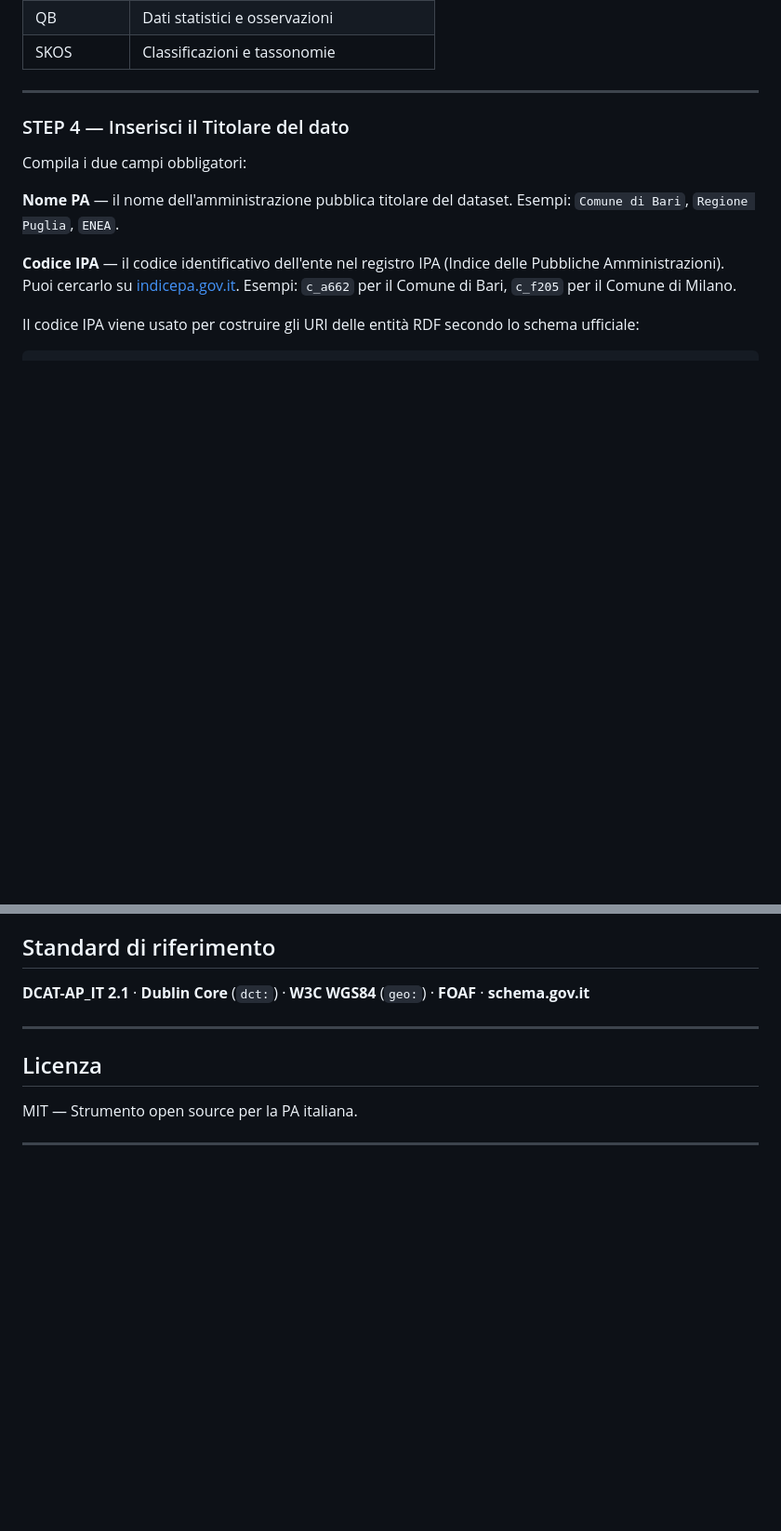
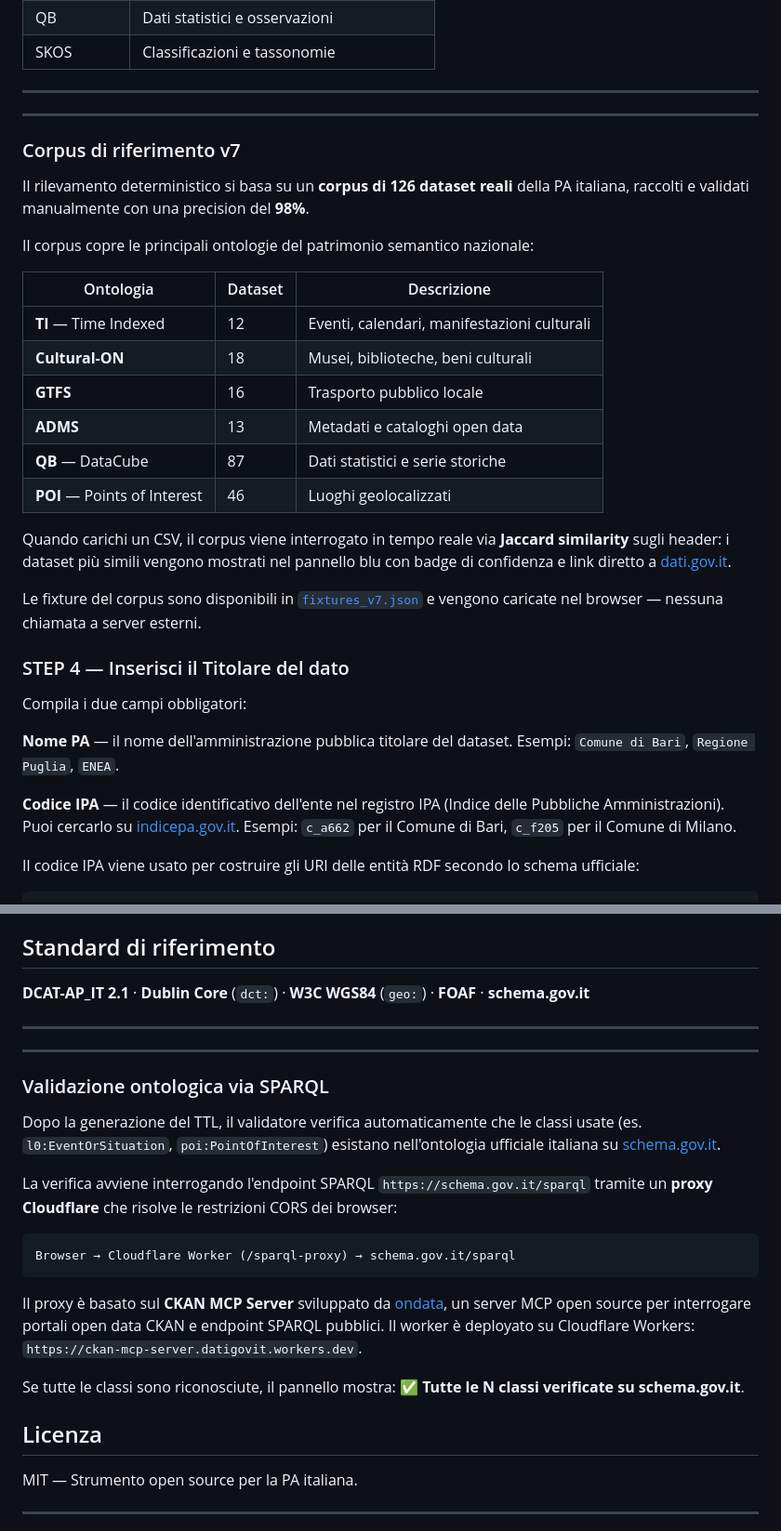
Before and after one commit to piersoft/CSV-to-RDF, a Markdown page: README.md, 2 parts joined by grey strips. Shown at 93% size. Rendered like a GitHub page; blank space fills up the shorter version.

Commit message:
docs: aggiorna README con corpus v7 e SPARQL proxy via ondata/ckan-mcp-server

````diff
--- a/README.md
+++ b/README.md
@@ -71,6 +71,28 @@ Le ontologie disponibili sono:
 | SKOS | Classificazioni e tassonomie |
 
 ---
+
+
+---
+
+### Corpus di riferimento v7
+
+Il rilevamento deterministico si basa su un **corpus di 126 dataset reali** della PA italiana, raccolti e validati manualmente con una precision del **98%**.
+
+Il corpus copre le principali ontologie del patrimonio semantico nazionale:
+
+| Ontologia | Dataset | Descrizione |
+|-----------|---------|-------------|
+| **TI** — Time Indexed | 12 | Eventi, calendari, manifestazioni culturali |
+| **Cultural-ON** | 18 | Musei, biblioteche, beni culturali |
+| **GTFS** | 16 | Trasporto pubblico locale |
+| **ADMS** | 13 | Metadati e cataloghi open data |
+| **QB** — DataCube | 87 | Dati statistici e serie storiche |
+| **POI** — Points of Interest | 46 | Luoghi geolocalizzati |
+
+Quando carichi un CSV, il corpus viene interrogato in tempo reale via **Jaccard similarity** sugli header: i dataset più simili vengono mostrati nel pannello blu con badge di confidenza e link diretto a [dati.gov.it](https://www.dati.gov.it).
+
+Le fixture del corpus sono disponibili in [`fixtures_v7.json`](./fixtures_v7.json) e vengono caricate nel browser — nessuna chiamata a server esterni.
 
 ### STEP 4 — Inserisci il Titolare del dato
 
@@ -204,6 +226,23 @@ https://w3id.org/italia/data/{ipa}/{tipo-risorsa}/{id}
 
 ---
 
+
+---
+
+### Validazione ontologica via SPARQL
+
+Dopo la generazione del TTL, il validatore verifica automaticamente che le classi usate (es. `l0:EventOrSituation`, `poi:PointOfInterest`) esistano nell'ontologia ufficiale italiana su [schema.gov.it](https://schema.gov.it).
+
+La verifica avviene interrogando l'endpoint SPARQL `https://schema.gov.it/sparql` tramite un **proxy Cloudflare** che risolve le restrizioni CORS dei browser:
+
+```
+Browser → Cloudflare Worker (/sparql-proxy) → schema.gov.it/sparql
+```
+
+Il proxy è basato sul **CKAN MCP Server** sviluppato da [ondata](https://github.com/ondata/ckan-mcp-server), un server MCP open source per interrogare portali open data CKAN e endpoint SPARQL pubblici. Il worker è deployato su Cloudflare Workers: `https://ckan-mcp-server.datigovit.workers.dev`.
+
+Se tutte le classi sono riconosciute, il pannello mostra: **✅ Tutte le N classi verificate su schema.gov.it**.
+
 ## Licenza
 
 MIT — Strumento open source per la PA italiana.
````
